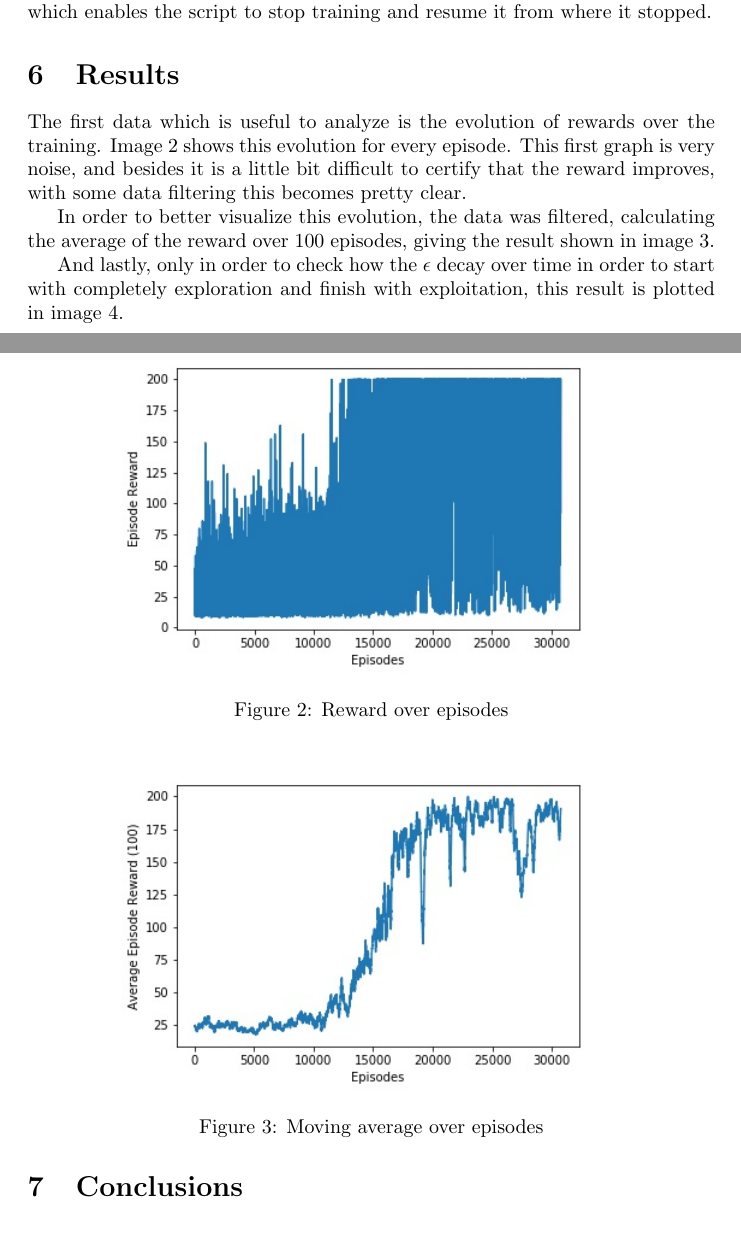
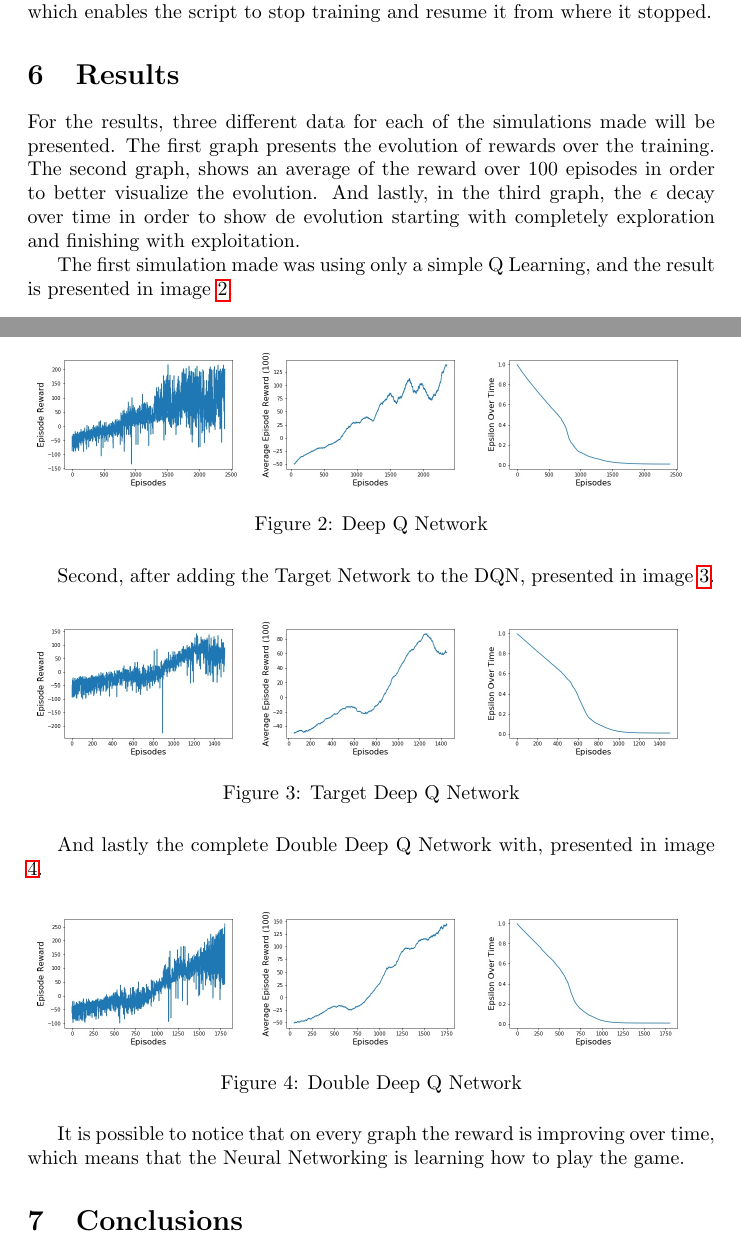
Before and after one commit to ibiscp/Rocket-Lander, a LaTeX document (Report/Report.tex): two parts of pages 6 and 7 of 8, joined at a grey line, cut so that both start at the same text. Compiled offline with pdfLaTeX.

Commit message:
docs: report finished

```diff
--- a/Report/Report.tex
+++ b/Report/Report.tex
@@ -1,5 +1,8 @@
 \documentclass{article}
 \usepackage{graphicx}
+\usepackage{amsmath}
+\usepackage{hyperref}
+\usepackage{float}
 \graphicspath{ {images/} }
 \title{Deep Q Learning for Rocket Landing}
 \date{March 2018}
@@ -168,32 +171,42 @@ The Agent class is a container that encapsulates all the methods for the algorit
 Also some higher level tasks are also implemented like save and load model, which enables the script to stop training and resume it from where it stopped.
 
 \section{Results}
-The first data which is useful to analyze is the evolution of rewards over the training. Image \ref{fig:fig2} shows this evolution for every episode. This first graph is very noise, and besides it is a little bit difficult to certify that the reward improves, with some data filtering this becomes pretty clear.
+For the results, three different data for each of the simulations made will be presented. The first graph presents the evolution of rewards over the training. The second graph, shows an average of the reward over 100 episodes in order to better visualize the evolution. And lastly, in the third graph, the $\epsilon$ decay over time in order to show de evolution starting with completely exploration and finishing with exploitation.
 
-\begin{figure}[!ht]
+The first simulation made was using only a simple Q Learning, and the result is presented in image \ref{fig:fig2}.
+
+\begin{figure}[H]
 \centering
-\includegraphics[scale=0.6]{rewardOverEpisodes}
-\caption{Reward over episodes}
+\includegraphics[scale=0.25]{rewardOverEpisodesDQN-NormalMemory}
+\includegraphics[scale=0.25]{movingAverageDQN-NormalMemory}
+\includegraphics[scale=0.25]{epsilonDQN-NormalMemory}
+\caption{Deep Q Network}
 \label{fig:fig2}
 \end{figure}
 
-In order to better visualize this evolution, the data was filtered, calculating the average of the reward over 100 episodes, giving the result shown in image \ref{fig:fig3}.
+Second, after adding the Target Network to the DQN, presented in image \ref{fig:fig3}.
 
-\begin{figure}[!ht]
+\begin{figure}[H]
 \centering
-\includegraphics[scale=0.6]{movingAverage}
-\caption{Moving average over episodes}
+\includegraphics[scale=0.25]{rewardOverEpisodesTarget-DQN-NormalMemory}
+\includegraphics[scale=0.25]{movingAverageTarget-DQN-NormalMemory}
+\includegraphics[scale=0.25]{epsilonTarget-DQN-NormalMemory}
+\caption{Target Deep Q Network}
 \label{fig:fig3}
 \end{figure}
 
-And lastly, only in order to check how the $\epsilon$ decay over time in order to start with completely exploration and finish with exploitation, this result is plotted in image \ref{fig:fig4}.
+And lastly the complete Double Deep Q Network with, presented in image \ref{fig:fig4}.
 
-\begin{figure}[!ht]
+\begin{figure}[H]
 \centering
-\includegraphics[scale=0.6]{Epsilon}
-\caption{Epsilon decay over episodes}
+\includegraphics[scale=0.25]{rewardOverEpisodesDouble-Target-DQN-NormalMemory}
+\includegraphics[scale=0.25]{movingAverageDouble-Target-DQN-NormalMemory}
+\includegraphics[scale=0.25]{epsilonDouble-Target-DQN-NormalMemory}
+\caption{Double Deep Q Network}
 \label{fig:fig4}
 \end{figure}
+
+It is possible to notice that on every graph the reward is improving over time, which means that the Neural Networking is learning how to play the game.
 
 \section{Conclusions}
 It was really interesting to see and implement the evolution of published papers in this field, starting with a simple Deep Q Learning, then implementing Experience Replay, using Target Network, Double Deep Q Learning and finally implementing Prioritize Experience Replay.
```
Also changed, not shown: Report/Report.pdf, Report/images/Epsilon.jpeg (deleted), Report/images/epsilonDQN-NormalMemory.jpeg (added), Report/images/epsilonDouble-Target-DQN-NormalMemory.jpeg (added), Report/images/epsilonTarget-DQN-NormalMemory.jpeg (added), Report/images/movingAverage.jpeg (deleted), Report/images/movingAverageAdam.jpeg (deleted), Report/images/movingAverageDQN-NormalMemory.jpeg (added), Report/images/movingAverageDQN.jpeg (deleted), Report/images/movingAverageDouble-Target-DQN-NormalMemory.jpeg (added), Report/images/movingAverageTarget-DQN-NormalMemory.jpeg (added), Report/images/rewardOverEpisodes.jpeg (deleted), Report/images/rewardOverEpisodesAdam.jpeg (deleted), Report/images/rewardOverEpisodesDQN-NormalMemory.jpeg (added), 4 more files, 4 other files.
